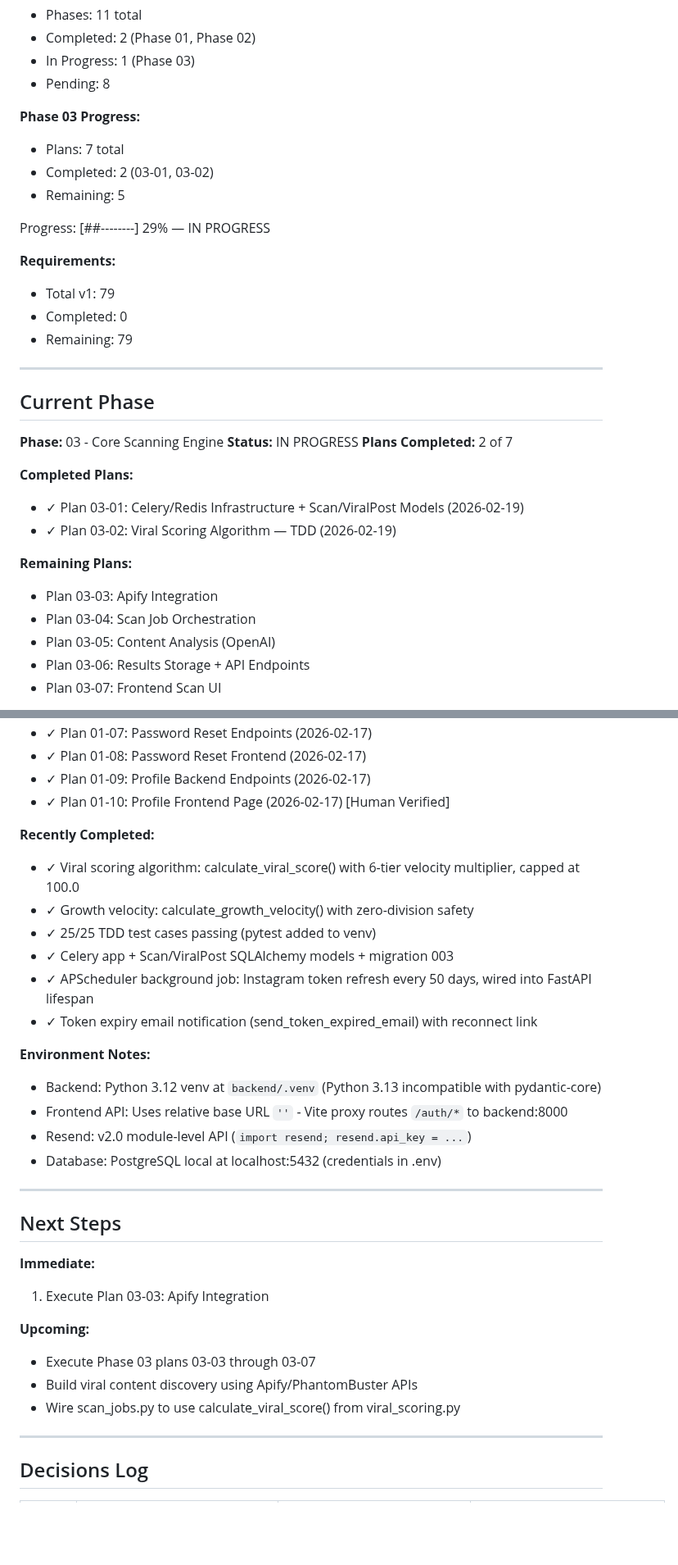
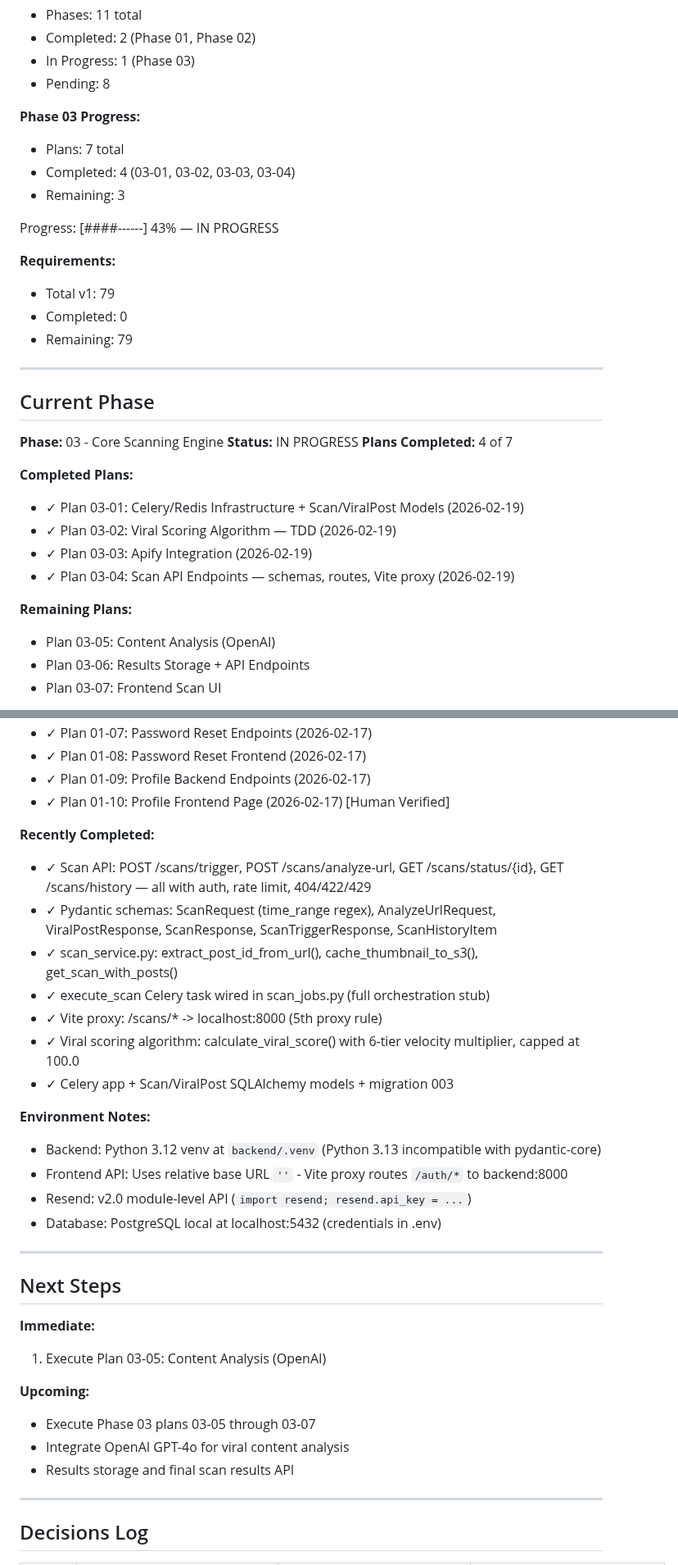
Before and after one commit to ShadSafa/SAASProject, a Markdown page: .planning/STATE.md, 2 parts joined by grey strips. Shown at 82% size. GitHub-like rendering; blank space fills up the shorter version.

Commit message:
docs(03-04): complete Scan API Endpoints plan — schemas, routes, Vite proxy
- 03-04-SUMMARY.md: plan complete with 2 tasks, 6 files, 3 min duration
- STATE.md: advance to 03-04 complete (4/7 plans), update decisions log,
  update metrics table, update next steps to 03-05

```diff
--- a/.planning/STATE.md
+++ b/.planning/STATE.md
@@ -27,10 +27,10 @@ See: .planning/PROJECT.md (updated 2026-02-15)
 
 **Phase 03 Progress:**
 - Plans: 7 total
-- Completed: 2 (03-01, 03-02)
-- Remaining: 5
+- Completed: 4 (03-01, 03-02, 03-03, 03-04)
+- Remaining: 3
 
-Progress: [##--------] 29% — IN PROGRESS
+Progress: [####------] 43% — IN PROGRESS
 
 **Requirements:**
 - Total v1: 79
@@ -43,15 +43,15 @@ Progress: [##--------] 29% — IN PROGRESS
 
 **Phase:** 03 - Core Scanning Engine
 **Status:** IN PROGRESS
-**Plans Completed:** 2 of 7
+**Plans Completed:** 4 of 7
 
 **Completed Plans:**
 - ✓ Plan 03-01: Celery/Redis Infrastructure + Scan/ViralPost Models (2026-02-19)
 - ✓ Plan 03-02: Viral Scoring Algorithm — TDD (2026-02-19)
+- ✓ Plan 03-03: Apify Integration (2026-02-19)
+- ✓ Plan 03-04: Scan API Endpoints — schemas, routes, Vite proxy (2026-02-19)
 
 **Remaining Plans:**
-- Plan 03-03: Apify Integration
-- Plan 03-04: Scan Job Orchestration
 - Plan 03-05: Content Analysis (OpenAI)
 - Plan 03-06: Results Storage + API Endpoints
 - Plan 03-07: Frontend Scan UI
@@ -77,12 +77,13 @@ Progress: [##--------] 29% — IN PROGRESS
 - ✓ Plan 01-10: Profile Frontend Page (2026-02-17) [Human Verified]
 
 **Recently Completed:**
+- ✓ Scan API: POST /scans/trigger, POST /scans/analyze-url, GET /scans/status/{id}, GET /scans/history — all with auth, rate limit, 404/422/429
+- ✓ Pydantic schemas: ScanRequest (time_range regex), AnalyzeUrlRequest, ViralPostResponse, ScanResponse, ScanTriggerResponse, ScanHistoryItem
+- ✓ scan_service.py: extract_post_id_from_url(), cache_thumbnail_to_s3(), get_scan_with_posts()
+- ✓ execute_scan Celery task wired in scan_jobs.py (full orchestration stub)
+- ✓ Vite proxy: /scans/* -> localhost:8000 (5th proxy rule)
 - ✓ Viral scoring algorithm: calculate_viral_score() with 6-tier velocity multiplier, capped at 100.0
-- ✓ Growth velocity: calculate_growth_velocity() with zero-division safety
-- ✓ 25/25 TDD test cases passing (pytest added to venv)
 - ✓ Celery app + Scan/ViralPost SQLAlchemy models + migration 003
-- ✓ APScheduler background job: Instagram token refresh every 50 days, wired into FastAPI lifespan
-- ✓ Token expiry email notification (send_token_expired_email) with reconnect link
 
 **Environment Notes:**
 - Backend: Python 3.12 venv at `backend/.venv` (Python 3.13 incompatible with pydantic-core)
@@ -95,12 +96,12 @@ Progress: [##--------] 29% — IN PROGRESS
 ## Next Steps
 
 **Immediate:**
-1. Execute Plan 03-03: Apify Integration
+1. Execute Plan 03-05: Content Analysis (OpenAI)
 
 **Upcoming:**
-- Execute Phase 03 plans 03-03 through 03-07
-- Build viral content discovery using Apify/PhantomBuster APIs
-- Wire scan_jobs.py to use calculate_viral_score() from viral_scoring.py
+- Execute Phase 03 plans 03-05 through 03-07
+- Integrate OpenAI GPT-4o for viral content analysis
+- Results storage and final scan results API
 
 ---
 
```
Also changed, not shown: other parts of .planning/STATE.md (+8 -4 lines), 1 other file.
